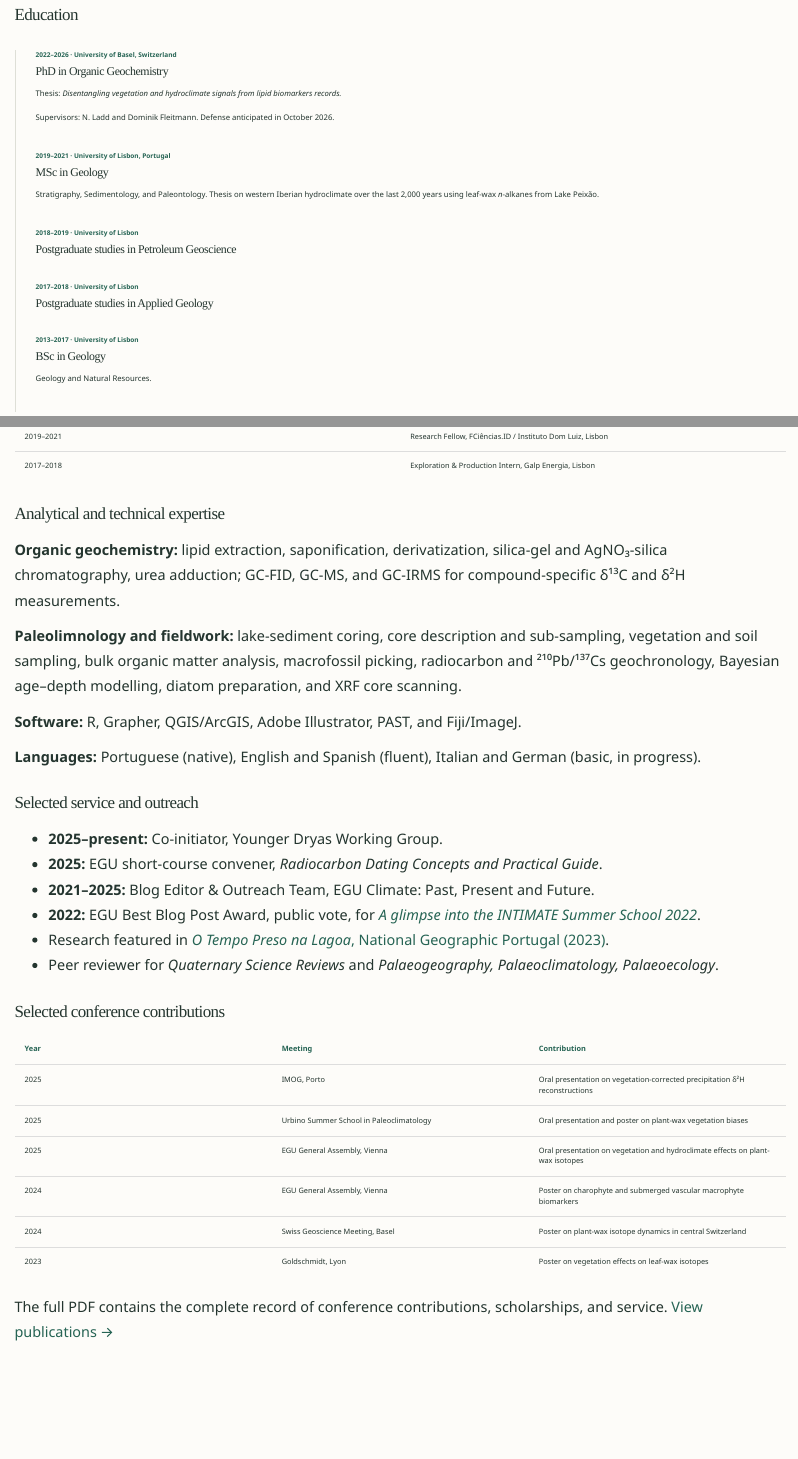
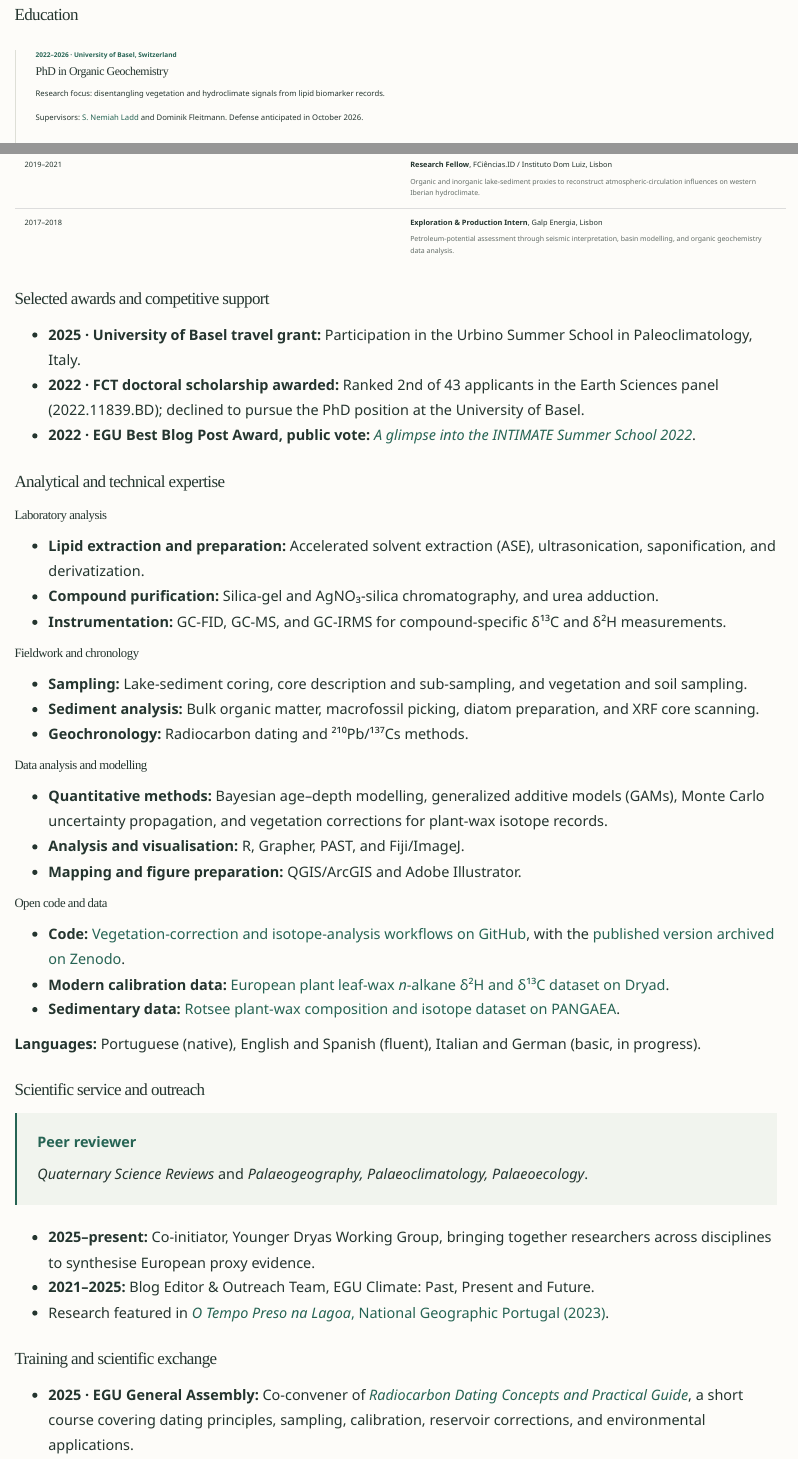
Before and after one commit to RicardoANSantos/RicardoANSantos.github.io, a Quarto document (cv.qmd): the page in a window 1100 px wide, from 210 px down, and a second part further down, joined at a grey line. Rendered offline with R 4.5, knitr and Pandoc in place of Quarto, with nearby package versions.

Commit message:
Improve CV role summaries, expertise, awards, and peer-review visibility

```diff
--- a/cv.qmd
+++ b/cv.qmd
@@ -1,6 +1,6 @@
 ---
 title: "Curriculum vitae"
-description: "Education, research experience, analytical expertise, and scientific service of Ricardo N. Santos."
+image: assets/mountain-portrait.jpg
 ---
 
 ::: {.page-intro}
@@ -20,9 +20,9 @@
 
 ### PhD in Organic Geochemistry
 
-Thesis: *Disentangling vegetation and hydroclimate signals from lipid biomarkers records.*
+Research focus: disentangling vegetation and hydroclimate signals from lipid biomarker records.
 
-Supervisors: N. Ladd and Dominik Fleitmann. Defense anticipated in October 2026.
+Supervisors: [S. Nemiah Ladd](https://duw.unibas.ch/en/research-groups/organic-geochemistry/team/ladd/) and Dominik Fleitmann. Defense anticipated in October 2026.
 :::
 
 ::: {.timeline-item}
@@ -67,22 +65,55 @@
+| 2019–2021 | **Research Fellow**, FCiências.ID / Instituto Dom Luiz, Lisbon <span class="cv-role-summary">Organic and inorganic lake-sediment proxies to reconstruct atmospheric-circulation influences on western Iberian hydroclimate.</span> |
+| 2017–2018 | **Exploration & Production Intern**, Galp Energia, Lisbon <span class="cv-role-summary">Petroleum-potential assessment through seismic interpretation, basin modelling, and organic geochemistry data analysis.</span> |
+
+## Selected awards and competitive support
+
+- **2025 · University of Basel travel grant:** Participation in the Urbino Summer School in Paleoclimatology, Italy.
+- **2022 · FCT doctoral scholarship awarded:** Ranked 2nd of 43 applicants in the Earth Sciences panel (2022.11839.BD); declined to pursue the PhD position at the University of Basel.
+- **2022 · EGU Best Blog Post Award, public vote:** [*A glimpse into the INTIMATE Summer School 2022*](https://blogs.egu.eu/divisions/cl/2022/11/21/a-glimpse-into-the-intimates-summer-school-of-2022/).
 
 ## Analytical and technical expertise
 
-**Organic geochemistry:** lipid extraction, saponification, derivatization, silica-gel and AgNO₃-silica chromatography, urea adduction; GC-FID, GC-MS, and GC-IRMS for compound-specific δ¹³C and δ²H measurements.
+### Laboratory analysis
 
-**Paleolimnology and fieldwork:** lake-sediment coring, core description and sub-sampling, vegetation and soil sampling, bulk organic matter analysis, macrofossil picking, radiocarbon and ²¹⁰Pb/¹³⁷Cs geochronology, Bayesian age–depth modelling, diatom preparation, and XRF core scanning.
+- **Lipid extraction and preparation:** Accelerated solvent extraction (ASE), ultrasonication, saponification, and derivatization.
+- **Compound purification:** Silica-gel and AgNO₃-silica chromatography, and urea adduction.
+- **Instrumentation:** GC-FID, GC-MS, and GC-IRMS for compound-specific δ¹³C and δ²H measurements.
 
-**Software:** R, Grapher, QGIS/ArcGIS, Adobe Illustrator, PAST, and Fiji/ImageJ.
+### Fieldwork and chronology
+
+- **Sampling:** Lake-sediment coring, core description and sub-sampling, and vegetation and soil sampling.
+- **Sediment analysis:** Bulk organic matter, macrofossil picking, diatom preparation, and XRF core scanning.
+- **Geochronology:** Radiocarbon dating and ²¹⁰Pb/¹³⁷Cs methods.
+
+### Data analysis and modelling
+
+- **Quantitative methods:** Bayesian age–depth modelling, generalized additive models (GAMs), Monte Carlo uncertainty propagation, and vegetation corrections for plant-wax isotope records.
+- **Analysis and visualisation:** R, Grapher, PAST, and Fiji/ImageJ.
+- **Mapping and figure preparation:** QGIS/ArcGIS and Adobe Illustrator.
+
+### Open code and data
+
+- **Code:** [Vegetation-correction and isotope-analysis workflows on GitHub](https://github.com/RicardoANSantos/Rotsee_d2Hprc), with the [published version archived on Zenodo](https://doi.org/10.5281/zenodo.18694984).
+- **Modern calibration data:** [European plant leaf-wax *n*-alkane δ²H and δ¹³C dataset on Dryad](https://doi.org/10.5061/dryad.cvdncjtj4).
+- **Sedimentary data:** [Rotsee plant-wax composition and isotope dataset on PANGAEA](https://doi.org/10.1594/PANGAEA.987812).
 
 **Languages:** Portuguese (native), English and Spanish (fluent), Italian and German (basic, in progress).
 
-## Selected service and outreach
+## Scientific service and outreach
 
-- **2025–present:** Co-initiator, Younger Dryas Working Group.
-- **2025:** EGU short-course convener, *Radiocarbon Dating Concepts and Practical Guide*.
+::: {.cv-peer-review}
+**Peer reviewer**
+
+*Quaternary Science Reviews* and *Palaeogeography, Palaeoclimatology, Palaeoecology*.
+:::
+
+- **2025–present:** Co-initiator, Younger Dryas Working Group, bringing together researchers across disciplines to synthesise European proxy evidence.
 - **2021–2025:** Blog Editor & Outreach Team, EGU Climate: Past, Present and Future.
-- **2022:** EGU Best Blog Post Award, public vote, for [*A glimpse into the INTIMATE Summer School 2022*](https://blogs.egu.eu/divisions/cl/2022/11/21/a-glimpse-into-the-intimates-summer-school-of-2022/).
 - Research featured in [*O Tempo Preso na Lagoa*, National Geographic Portugal (2023)](https://www.nationalgeographic.pt/meio-ambiente/o-tempo-preso-na-lagoa-do-peixao-na-serra-da-estrela_3781).
-- Peer reviewer for *Quaternary Science Reviews* and *Palaeogeography, Palaeoclimatology, Palaeoecology*.
+
+## Training and scientific exchange
+
+- **2025 · EGU General Assembly:** Co-convener of [*Radiocarbon Dating Concepts and Practical Guide*](https://meetingorganizer.copernicus.org/EGU25/session/53629), a short course covering dating principles, sampling, calibration, reservoir corrections, and environmental applications.
 
 ## Selected conference contributions
 
@@ -95,4 +126,4 @@
 | 2024 | Swiss Geoscience Meeting, Basel | Poster on plant-wax isotope dynamics in central Switzerland |
 | 2023 | Goldschmidt, Lyon | Poster on vegetation effects on leaf-wax isotopes |
 
-The full PDF contains the complete record of conference contributions, scholarships, and service. [View publications →](publications.qmd)
+The October 2026 PDF contains the full record of publications, conference contributions, scholarships, and service. [View publications →](publications.qmd)
--- a/styles.css
+++ b/styles.css
@@ -224,3 +224,10 @@
 .project-gallery-photo--wide {grid-column:1/-1;}
 .project-gallery-photo--wide .project-gallery-link {background:#fff;}
 .project-gallery-photo--wide img {aspect-ratio:auto;height:auto;}
+
+/* CV role summaries and highlighted peer-review service */
+.cv-role-summary {display:block;color:var(--muted);font-size:.82rem;line-height:1.65;margin-top:6px;}
+.cv-peer-review {max-width:900px;padding:20px 24px;margin:0 0 24px;background:var(--wash);border-left:3px solid var(--accent);}
+.cv-peer-review p:first-child {color:var(--accent);margin-bottom:8px;}
+.cv-peer-review p:last-child {margin-bottom:0;}
+@media(max-width:720px) {.cv-role-summary {font-size:.8rem;}.cv-peer-review {padding:18px 20px;}}
```
Also changed, not shown: cv.qmd (12 more changed lines).
